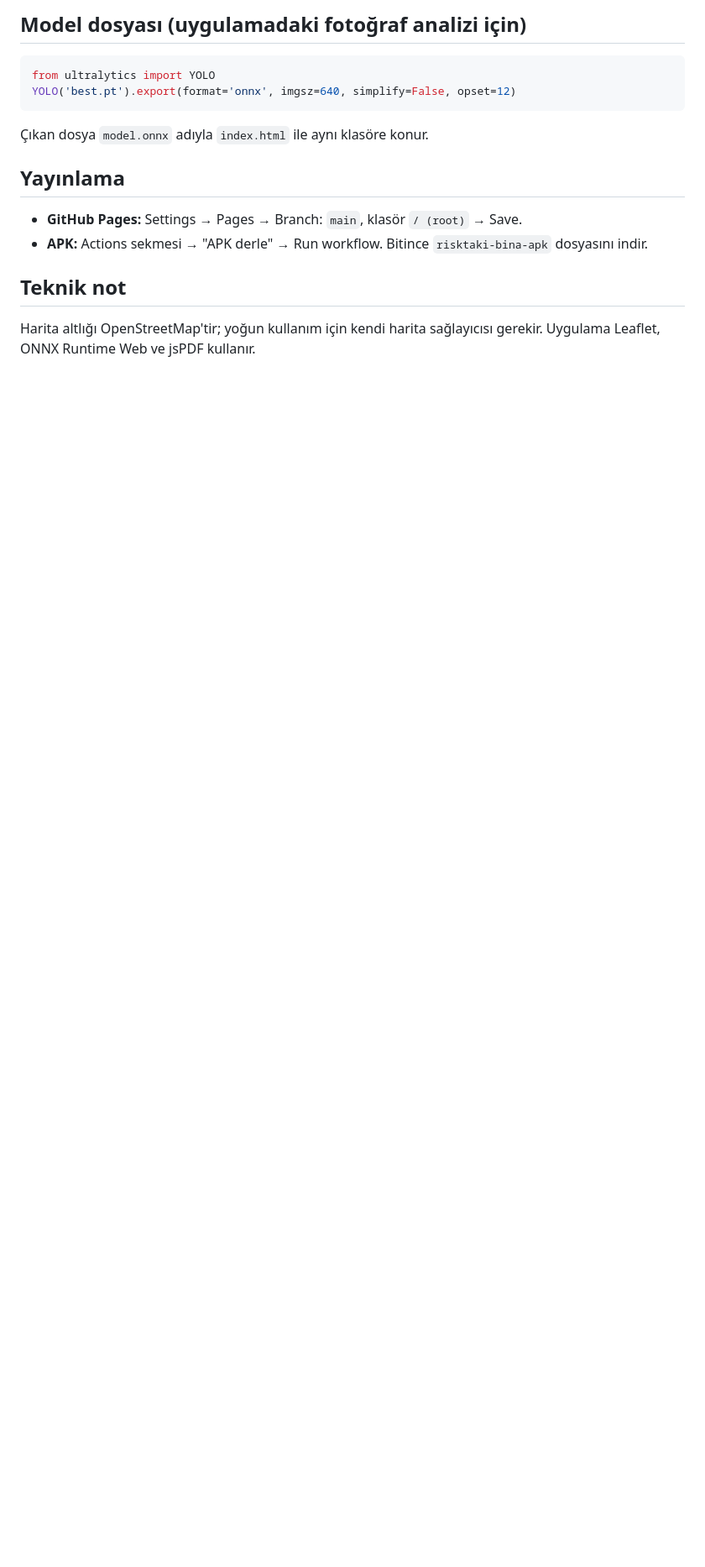
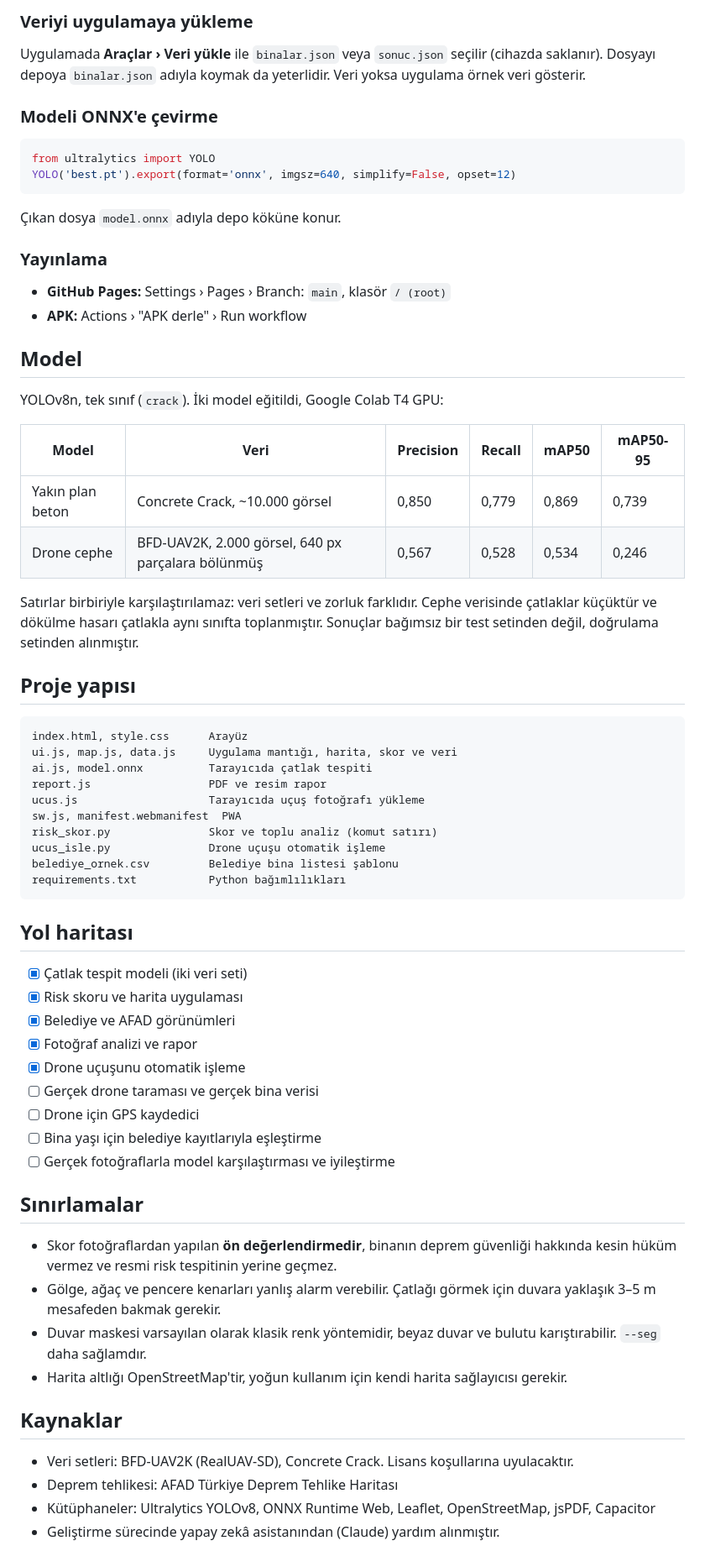
Before and after one commit to FeyzaDedeoluk/risktaki-bina, a Markdown page: README.md, the part around one of its changes. Shown at 84% size. Rendered like a GitHub page; folded sections open; blank space fills up the shorter version.

````diff
--- a/README.md
+++ b/README.md
@@ -117,20 +107,70 @@ Bina yaşı sırasıyla: `--csv` belediye listesi (şablon: `belediye_ornek.csv`
 
-## Model dosyası (uygulamadaki fotoğraf analizi için)
+### Veriyi uygulamaya yükleme
+
+Uygulamada **Araçlar › Veri yükle** ile `binalar.json` veya `sonuc.json` seçilir (cihazda saklanır). Dosyayı depoya `binalar.json` adıyla koymak da yeterlidir. Veri yoksa uygulama örnek veri gösterir.
+
+### Modeli ONNX'e çevirme
 
 ```python
 from ultralytics import YOLO
 YOLO('best.pt').export(format='onnx', imgsz=640, simplify=False, opset=12)
 ```
 
-Çıkan dosya `model.onnx` adıyla `index.html` ile aynı klasöre konur.
+Çıkan dosya `model.onnx` adıyla depo köküne konur.
 
-## Yayınlama
+### Yayınlama
 
-- **GitHub Pages:** Settings → Pages → Branch: `main`, klasör `/ (root)` → Save.
-- **APK:** Actions sekmesi → "APK derle" → Run workflow. Bitince `risktaki-bina-apk` dosyasını indir.
+- **GitHub Pages:** Settings › Pages › Branch: `main`, klasör `/ (root)`
+- **APK:** Actions › "APK derle" › Run workflow
 
-## Teknik not
+## Model
 
-Harita altlığı OpenStreetMap'tir; yoğun kullanım için kendi harita sağlayıcısı gerekir. Uygulama Leaflet, ONNX Runtime Web ve jsPDF kullanır.
+YOLOv8n, tek sınıf (`crack`). İki model eğitildi, Google Colab T4 GPU:
 
-</details>
+| Model | Veri | Precision | Recall | mAP50 | mAP50-95 |
+|---|---|---|---|---|---|
+| Yakın plan beton | Concrete Crack, ~10.000 görsel | 0,850 | 0,779 | 0,869 | 0,739 |
+| Drone cephe | BFD-UAV2K, 2.000 görsel, 640 px parçalara bölünmüş | 0,567 | 0,528 | 0,534 | 0,246 |
+
+Satırlar birbiriyle karşılaştırılamaz: veri setleri ve zorluk farklıdır. Cephe verisinde çatlaklar küçüktür ve dökülme hasarı çatlakla aynı sınıfta toplanmıştır. Sonuçlar bağımsız bir test setinden değil, doğrulama setinden alınmıştır.
+
+## Proje yapısı
+
+```
+index.html, style.css      Arayüz
+ui.js, map.js, data.js     Uygulama mantığı, harita, skor ve veri
+ai.js, model.onnx          Tarayıcıda çatlak tespiti
+report.js                  PDF ve resim rapor
+ucus.js                    Tarayıcıda uçuş fotoğrafı yükleme
+sw.js, manifest.webmanifest  PWA
+risk_skor.py               Skor ve toplu analiz (komut satırı)
+ucus_isle.py               Drone uçuşu otomatik işleme
+belediye_ornek.csv         Belediye bina listesi şablonu
+requirements.txt           Python bağımlılıkları
+```
+
+## Yol haritası
+
+- [x] Çatlak tespit modeli (iki veri seti)
+- [x] Risk skoru ve harita uygulaması
+- [x] Belediye ve AFAD görünümleri
+- [x] Fotoğraf analizi ve rapor
+- [x] Drone uçuşunu otomatik işleme
+- [ ] Gerçek drone taraması ve gerçek bina verisi
+- [ ] Drone için GPS kaydedici
+- [ ] Bina yaşı için belediye kayıtlarıyla eşleştirme
+- [ ] Gerçek fotoğraflarla model karşılaştırması ve iyileştirme
+
+## Sınırlamalar
+
+- Skor fotoğraflardan yapılan **ön değerlendirmedir**, binanın deprem güvenliği hakkında kesin hüküm vermez ve resmi risk tespitinin yerine geçmez.
+- Gölge, ağaç ve pencere kenarları yanlış alarm verebilir. Çatlağı görmek için duvara yaklaşık 3–5 m mesafeden bakmak gerekir.
+- Duvar maskesi varsayılan olarak klasik renk yöntemidir, beyaz duvar ve bulutu karıştırabilir. `--seg` daha sağlamdır.
+- Harita altlığı OpenStreetMap'tir, yoğun kullanım için kendi harita sağlayıcısı gerekir.
+
+## Kaynaklar
+
+- Veri setleri: BFD-UAV2K (RealUAV-SD), Concrete Crack. Lisans koşullarına uyulacaktır.
+- Deprem tehlikesi: AFAD Türkiye Deprem Tehlike Haritası
+- Kütüphaneler: Ultralytics YOLOv8, ONNX Runtime Web, Leaflet, OpenStreetMap, jsPDF, Capacitor
+- Geliştirme sürecinde yapay zekâ asistanından (Claude) yardım alınmıştır.
````
Also changed, not shown: other parts of README.md (+67 -77 lines).
